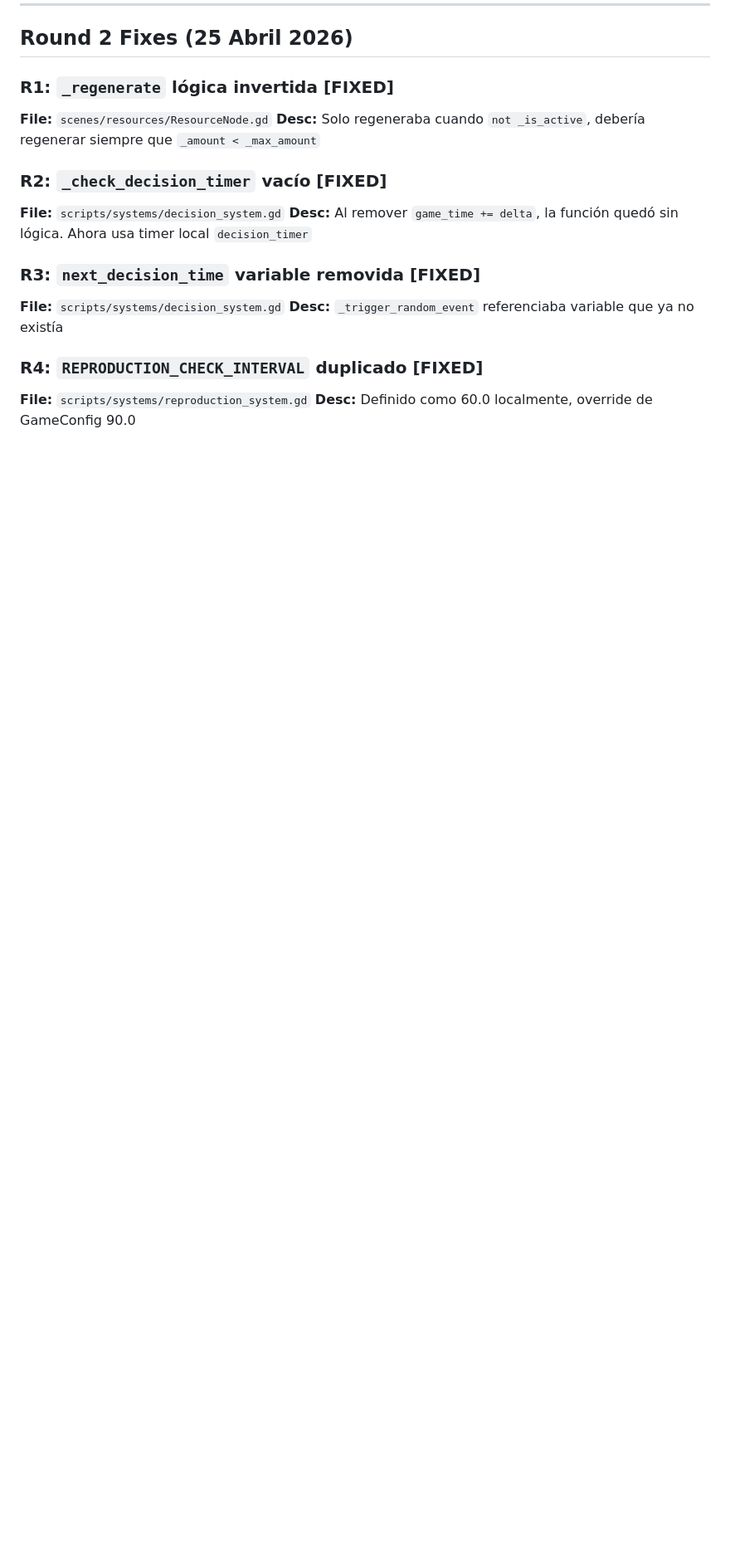
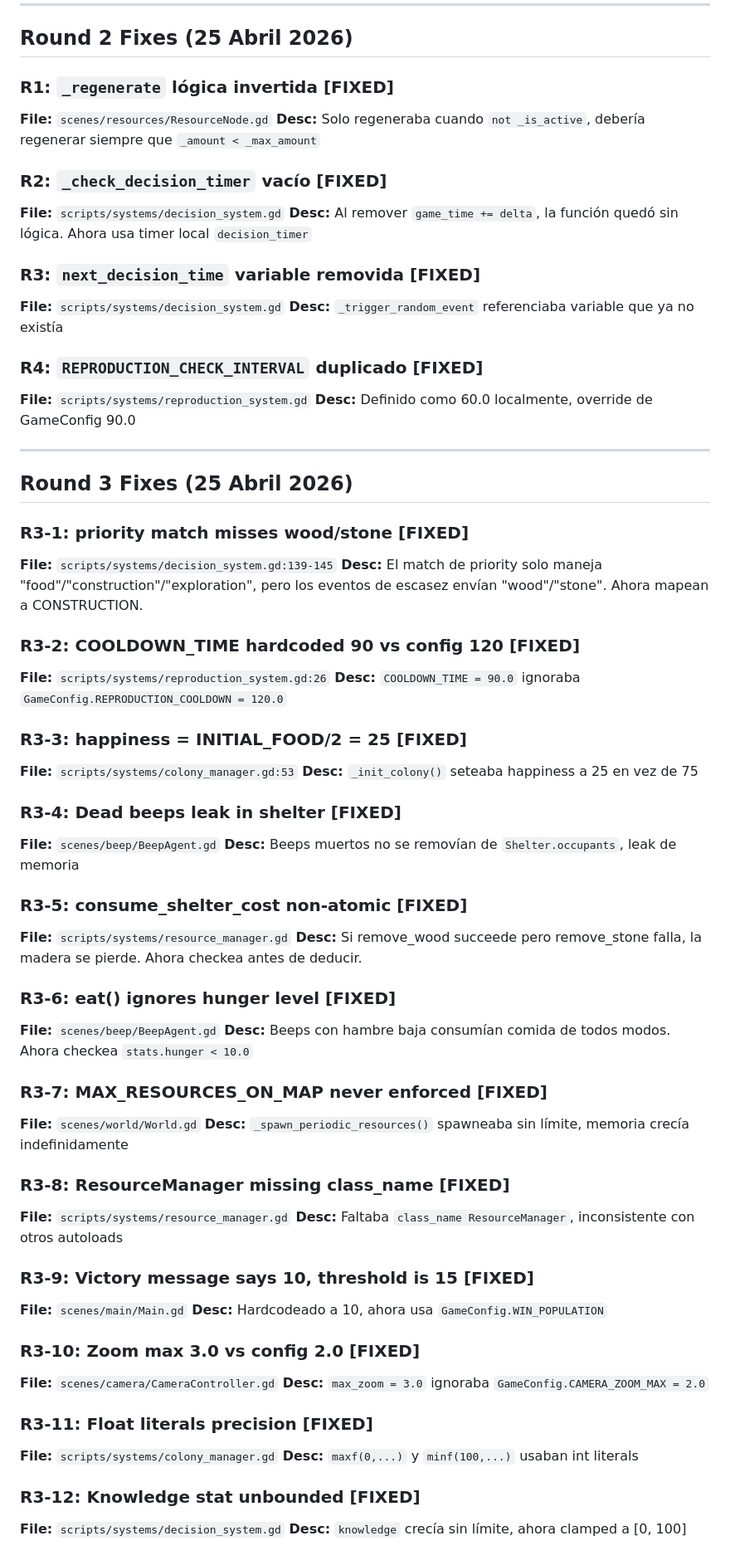
Before and after one commit to MateoBarbato/CiviliSim, a Markdown page: bugs.md, the part around the change. Shown at 83% size. Rendered like a GitHub page; blank space fills up the shorter version.

Commit message:
docs: update bug tracking with round 3 fixes

```diff
--- a/bugs.md
+++ b/bugs.md
@@ -218,3 +218,55 @@
 ### R4: `REPRODUCTION_CHECK_INTERVAL` duplicado [FIXED]
 **File:** `scripts/systems/reproduction_system.gd`
 **Desc:** Definido como 60.0 localmente, override de GameConfig 90.0
+
+---
+
+## Round 3 Fixes (25 Abril 2026)
+
+### R3-1: priority match misses wood/stone [FIXED]
+**File:** `scripts/systems/decision_system.gd:139-145`
+**Desc:** El match de priority solo maneja "food"/"construction"/"exploration", pero los eventos de escasez envían "wood"/"stone". Ahora mapean a CONSTRUCTION.
+
+### R3-2: COOLDOWN_TIME hardcoded 90 vs config 120 [FIXED]
+**File:** `scripts/systems/reproduction_system.gd:26`
+**Desc:** `COOLDOWN_TIME = 90.0` ignoraba `GameConfig.REPRODUCTION_COOLDOWN = 120.0`
+
+### R3-3: happiness = INITIAL_FOOD/2 = 25 [FIXED]
+**File:** `scripts/systems/colony_manager.gd:53`
+**Desc:** `_init_colony()` seteaba happiness a 25 en vez de 75
+
+### R3-4: Dead beeps leak in shelter [FIXED]
+**File:** `scenes/beep/BeepAgent.gd`
+**Desc:** Beeps muertos no se removían de `Shelter.occupants`, leak de memoria
+
+### R3-5: consume_shelter_cost non-atomic [FIXED]
+**File:** `scripts/systems/resource_manager.gd`
+**Desc:** Si remove_wood succeede pero remove_stone falla, la madera se pierde. Ahora checkea antes de deducir.
+
+### R3-6: eat() ignores hunger level [FIXED]
+**File:** `scenes/beep/BeepAgent.gd`
+**Desc:** Beeps con hambre baja consumían comida de todos modos. Ahora checkea `stats.hunger < 10.0`
+
+### R3-7: MAX_RESOURCES_ON_MAP never enforced [FIXED]
+**File:** `scenes/world/World.gd`
+**Desc:** `_spawn_periodic_resources()` spawneaba sin límite, memoria crecía indefinidamente
+
+### R3-8: ResourceManager missing class_name [FIXED]
+**File:** `scripts/systems/resource_manager.gd`
+**Desc:** Faltaba `class_name ResourceManager`, inconsistente con otros autoloads
+
+### R3-9: Victory message says 10, threshold is 15 [FIXED]
+**File:** `scenes/main/Main.gd`
+**Desc:** Hardcodeado a 10, ahora usa `GameConfig.WIN_POPULATION`
+
+### R3-10: Zoom max 3.0 vs config 2.0 [FIXED]
+**File:** `scenes/camera/CameraController.gd`
+**Desc:** `max_zoom = 3.0` ignoraba `GameConfig.CAMERA_ZOOM_MAX = 2.0`
+
+### R3-11: Float literals precision [FIXED]
+**File:** `scripts/systems/colony_manager.gd`
+**Desc:** `maxf(0,...)` y `minf(100,...)` usaban int literals
+
+### R3-12: Knowledge stat unbounded [FIXED]
+**File:** `scripts/systems/decision_system.gd`
+**Desc:** `knowledge` crecía sin límite, ahora clamped a [0, 100]
```
